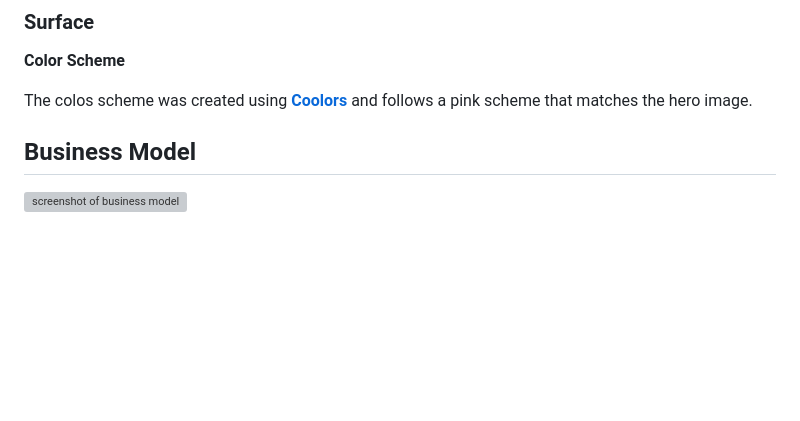
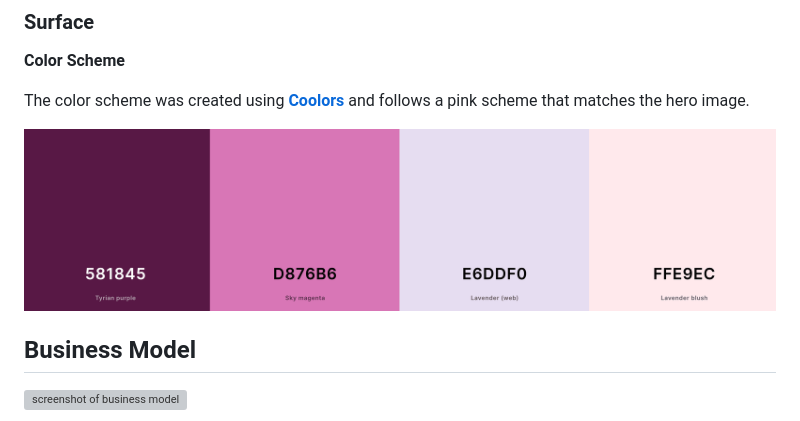
Before and after one commit to gustafsson96/you-made-you-fitness, a Markdown page: README.md, the part around the change. GitHub-like rendering; pictures changed too: documentation/images/color-scheme.png (added); blank space fills up the shorter version; grey boxes are pictures that could not be loaded.

Commit message:
Add screenshot to UX section of README.md

```diff
--- a/README.md
+++ b/README.md
@@ -226,9 +226,9 @@ Wireframes were created using **[Balsamiq](https://balsamiq.com/)**.
 
 **Color Scheme**
 
-The colos scheme was created using **[Coolors](https://coolors.co/)** and follows a pink scheme that matches the hero image.
+The color scheme was created using **[Coolors](https://coolors.co/)** and follows a pink scheme that matches the hero image.
 
-
+![screenshot of color scheme](/documentation/images/color-scheme.png)
 
 ## Business Model
 
```
